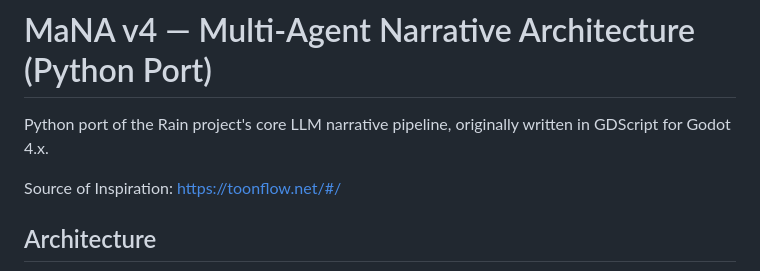
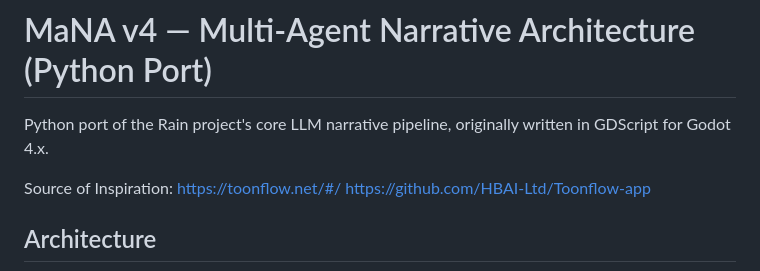
Before and after one commit to Pegasus-pure/AI-Driven-Novel-Inference-Framework, a Markdown page: README.md, the part around the change. Rendered like a GitHub page.

```diff
--- a/README.md
+++ b/README.md
@@ -2,7 +2,9 @@
 
 Python port of the Rain project's core LLM narrative pipeline, originally written in GDScript for Godot 4.x.
 
-Source of Inspiration: https://toonflow.net/#/
+Source of Inspiration:
+https://toonflow.net/#/
+https://github.com/HBAI-Ltd/Toonflow-app
 
 ## Architecture
 
```
